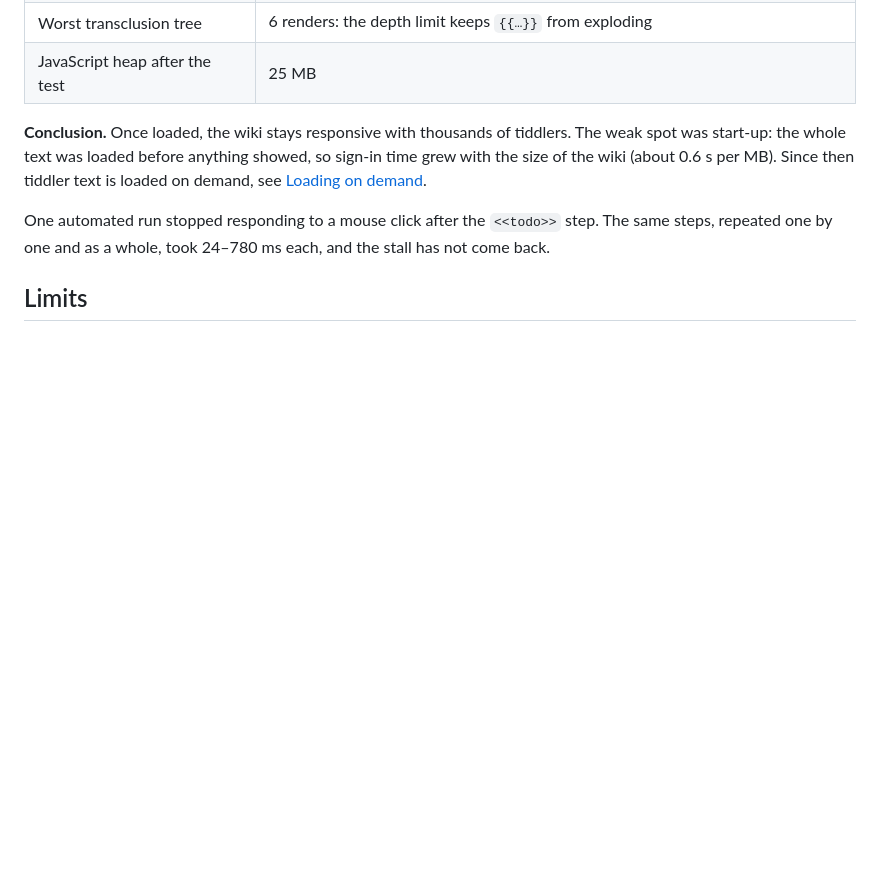
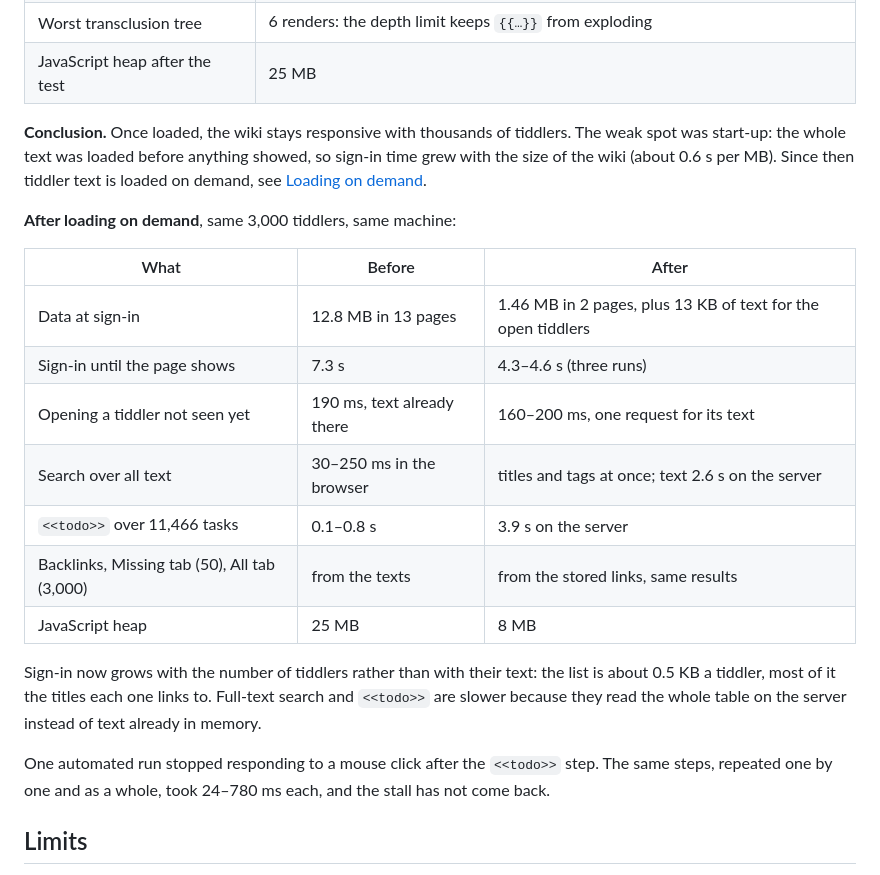
Before and after one commit to Tozapid/wiki-serverless-aws, a Markdown page: README.md, the part around the change. Drawn GitHub-style; blank space fills up the shorter version.

Commit message:
README: stress test after loading on demand
Co-Authored-By: Claude Opus 5.5 <noreply@anthropic.com>

```diff
--- a/README.md
+++ b/README.md
@@ -163,6 +163,20 @@ Run on the demo on 27 September 2026: 3,000 tiddlers created through the API, th
 
 **Conclusion.** Once loaded, the wiki stays responsive with thousands of tiddlers. The weak spot was start-up: the whole text was loaded before anything showed, so sign-in time grew with the size of the wiki (about 0.6 s per MB). Since then tiddler text is loaded on demand, see [Loading on demand](#loading-on-demand).
 
+**After loading on demand**, same 3,000 tiddlers, same machine:
+
+| What | Before | After |
+| --- | --- | --- |
+| Data at sign-in | 12.8 MB in 13 pages | 1.46 MB in 2 pages, plus 13 KB of text for the open tiddlers |
+| Sign-in until the page shows | 7.3 s | 4.3–4.6 s (three runs) |
+| Opening a tiddler not seen yet | 190 ms, text already there | 160–200 ms, one request for its text |
+| Search over all text | 30–250 ms in the browser | titles and tags at once; text 2.6 s on the server |
+| `<<todo>>` over 11,466 tasks | 0.1–0.8 s | 3.9 s on the server |
+| Backlinks, Missing tab (50), All tab (3,000) | from the texts | from the stored links, same results |
+| JavaScript heap | 25 MB | 8 MB |
+
+Sign-in now grows with the number of tiddlers rather than with their text: the list is about 0.5 KB a tiddler, most of it the titles each one links to. Full-text search and `<<todo>>` are slower because they read the whole table on the server instead of text already in memory.
+
 One automated run stopped responding to a mouse click after the `<<todo>>` step. The same steps, repeated one by one and as a whole, took 24–780 ms each, and the stall has not come back.
 
 ## Limits
```
